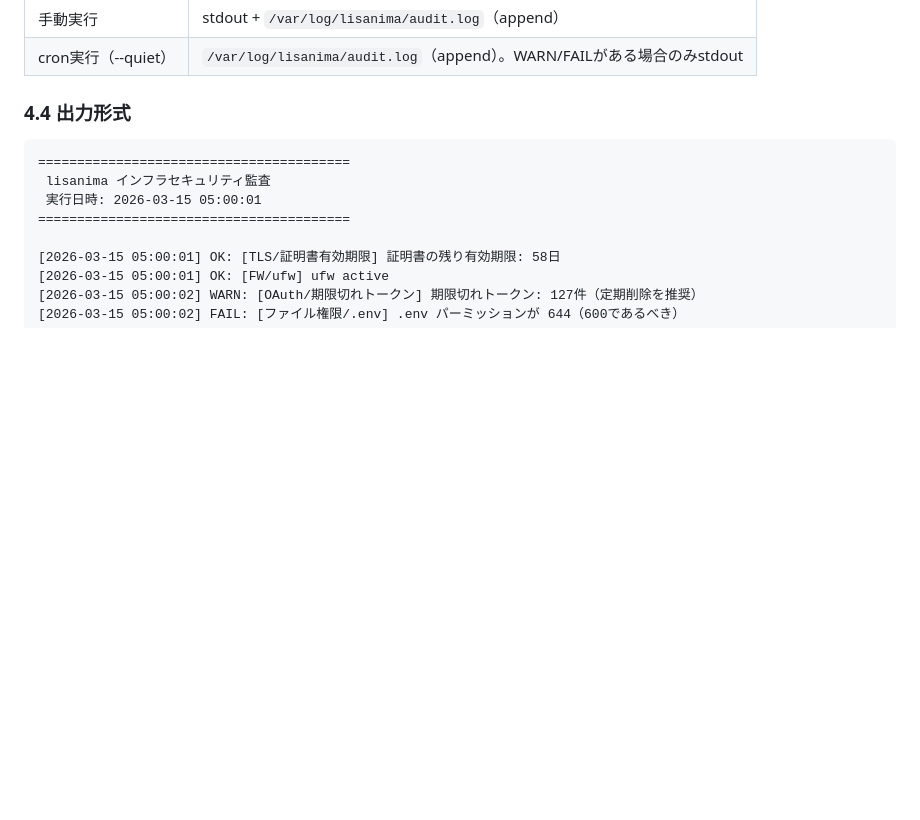
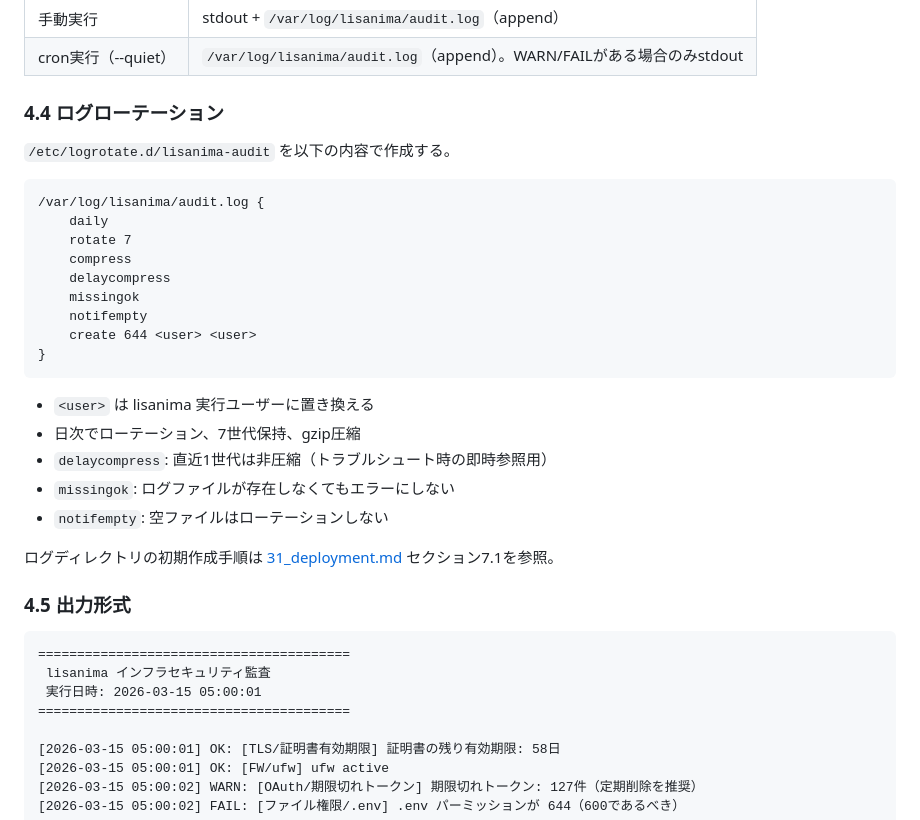
Before and after one commit to natosepia/lisanima, a Markdown page: docs/33_audit.md, the part around the change. Rendered like a GitHub page; blank space fills up the shorter version.

Commit message:
デリサレビュー対応: audit.logローテーション定義 + ログディレクトリ作成手順追加
33_audit.md: セクション4.4にlogrotate設定（daily/7日保持/compress）を新設
31_deployment.md: セクション7.1にログディレクトリ作成手順（mkdir+chown）を新設

Co-Authored-By: Claude Opus 4.6 (1M context) <noreply@anthropic.com>

````diff
--- a/docs/33_audit.md
+++ b/docs/33_audit.md
@@ -141,7 +141,31 @@ crontab の初期設定手順は [31_deployment.md](31_deployment.md) セクシ
 | 手動実行 | stdout + `/var/log/lisanima/audit.log`（append） |
 | cron実行（--quiet） | `/var/log/lisanima/audit.log`（append）。WARN/FAILがある場合のみstdout |
 
-### 4.4 出力形式
+### 4.4 ログローテーション
+
+`/etc/logrotate.d/lisanima-audit` を以下の内容で作成する。
+
+```
+/var/log/lisanima/audit.log {
+    daily
+    rotate 7
+    compress
+    delaycompress
+    missingok
+    notifempty
+    create 644 <user> <user>
+}
+```
+
+- `<user>` は lisanima 実行ユーザーに置き換える
+- 日次でローテーション、7世代保持、gzip圧縮
+- `delaycompress`: 直近1世代は非圧縮（トラブルシュート時の即時参照用）
+- `missingok`: ログファイルが存在しなくてもエラーにしない
+- `notifempty`: 空ファイルはローテーションしない
+
+ログディレクトリの初期作成手順は [31_deployment.md](31_deployment.md) セクション7.1を参照。
+
+### 4.5 出力形式
 
 ```
 ========================================
````
Also changed, not shown: docs/31_deployment.md (+14 -2 lines).
